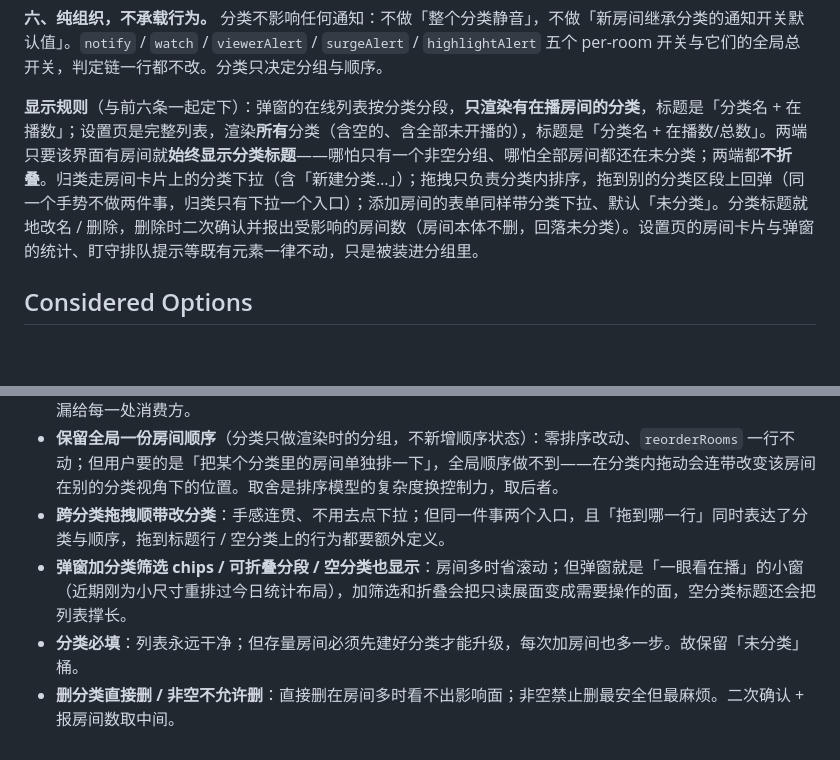
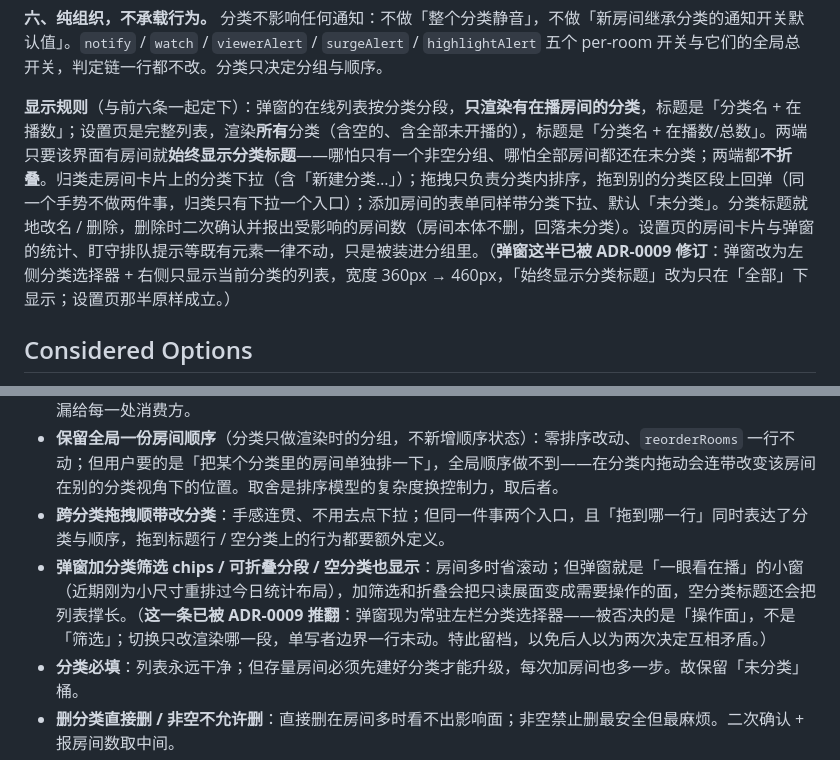
Before and after one commit to bestyy/douyu-extension, a Markdown page: docs/adr/0008-room-categories-first-class-cross-platform.md, 2 parts joined by grey strips. Rendered like a GitHub page; blank space fills up the shorter version.

```diff
--- a/docs/adr/0008-room-categories-first-class-cross-platform.md
+++ b/docs/adr/0008-room-categories-first-class-cross-platform.md
@@ -14,7 +14,7 @@
 
 **六、纯组织，不承载行为。** 分类不影响任何通知：不做「整个分类静音」，不做「新房间继承分类的通知开关默认值」。`notify` / `watch` / `viewerAlert` / `surgeAlert` / `highlightAlert` 五个 per-room 开关与它们的全局总开关，判定链一行都不改。分类只决定分组与顺序。
 
-**显示规则**（与前六条一起定下）：弹窗的在线列表按分类分段，**只渲染有在播房间的分类**，标题是「分类名 + 在播数」；设置页是完整列表，渲染**所有**分类（含空的、含全部未开播的），标题是「分类名 + 在播数/总数」。两端只要该界面有房间就**始终显示分类标题**——哪怕只有一个非空分组、哪怕全部房间都还在未分类；两端都**不折叠**。归类走房间卡片上的分类下拉（含「新建分类…」）；拖拽只负责分类内排序，拖到别的分类区段上回弹（同一个手势不做两件事，归类只有下拉一个入口）；添加房间的表单同样带分类下拉、默认「未分类」。分类标题就地改名 / 删除，删除时二次确认并报出受影响的房间数（房间本体不删，回落未分类）。设置页的房间卡片与弹窗的统计、盯守排队提示等既有元素一律不动，只是被装进分组里。
+**显示规则**（与前六条一起定下）：弹窗的在线列表按分类分段，**只渲染有在播房间的分类**，标题是「分类名 + 在播数」；设置页是完整列表，渲染**所有**分类（含空的、含全部未开播的），标题是「分类名 + 在播数/总数」。两端只要该界面有房间就**始终显示分类标题**——哪怕只有一个非空分组、哪怕全部房间都还在未分类；两端都**不折叠**。归类走房间卡片上的分类下拉（含「新建分类…」）；拖拽只负责分类内排序，拖到别的分类区段上回弹（同一个手势不做两件事，归类只有下拉一个入口）；添加房间的表单同样带分类下拉、默认「未分类」。分类标题就地改名 / 删除，删除时二次确认并报出受影响的房间数（房间本体不删，回落未分类）。设置页的房间卡片与弹窗的统计、盯守排队提示等既有元素一律不动，只是被装进分组里。（**弹窗这半已被 ADR-0009 修订**：弹窗改为左侧分类选择器 + 右侧只显示当前分类的列表，宽度 360px → 460px，「始终显示分类标题」改为只在「全部」下显示；设置页那半原样成立。）
 
 ## Considered Options
 
@@ -25,7 +25,7 @@
 - **「未分类」做成分类列表里预留 id 的一条真分类**：结构上只剩一种东西；但它必须处处特判（不可改名 / 删除、必须钉在第一位、不能被拖到中间），用户还能再建一个同名的「未分类」，等于把一个假分类的规则泄漏给每一处消费方。
 - **保留全局一份房间顺序**（分类只做渲染时的分组，不新增顺序状态）：零排序改动、`reorderRooms` 一行不动；但用户要的是「把某个分类里的房间单独排一下」，全局顺序做不到——在分类内拖动会连带改变该房间在别的分类视角下的位置。取舍是排序模型的复杂度换控制力，取后者。
 - **跨分类拖拽顺带改分类**：手感连贯、不用去点下拉；但同一件事两个入口，且「拖到哪一行」同时表达了分类与顺序，拖到标题行 / 空分类上的行为都要额外定义。
-- **弹窗加分类筛选 chips / 可折叠分段 / 空分类也显示**：房间多时省滚动；但弹窗就是「一眼看在播」的小窗（近期刚为小尺寸重排过今日统计布局），加筛选和折叠会把只读展面变成需要操作的面，空分类标题还会把列表撑长。
+- **弹窗加分类筛选 chips / 可折叠分段 / 空分类也显示**：房间多时省滚动；但弹窗就是「一眼看在播」的小窗（近期刚为小尺寸重排过今日统计布局），加筛选和折叠会把只读展面变成需要操作的面，空分类标题还会把列表撑长。（**这一条已被 ADR-0009 推翻**：弹窗现为常驻左栏分类选择器——被否决的是「操作面」，不是「筛选」；切换只改渲染哪一段，单写者边界一行未动。特此留档，以免后人以为两次决定互相矛盾。）
 - **分类必填**：列表永远干净；但存量房间必须先建好分类才能升级，每次加房间也多一步。故保留「未分类」桶。
 - **删分类直接删 / 非空不允许删**：直接删在房间多时看不出影响面；非空禁止删最安全但最麻烦。二次确认 + 报房间数取中间。
 
```
Also changed, not shown: CONTEXT.md (+11 -3 lines), docs/adr/0009-popup-category-rail.md (added, +48 -0 lines).
